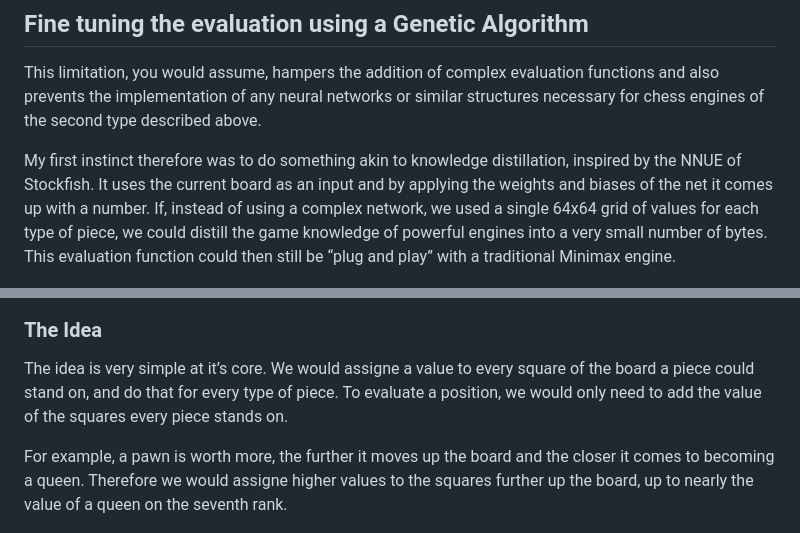
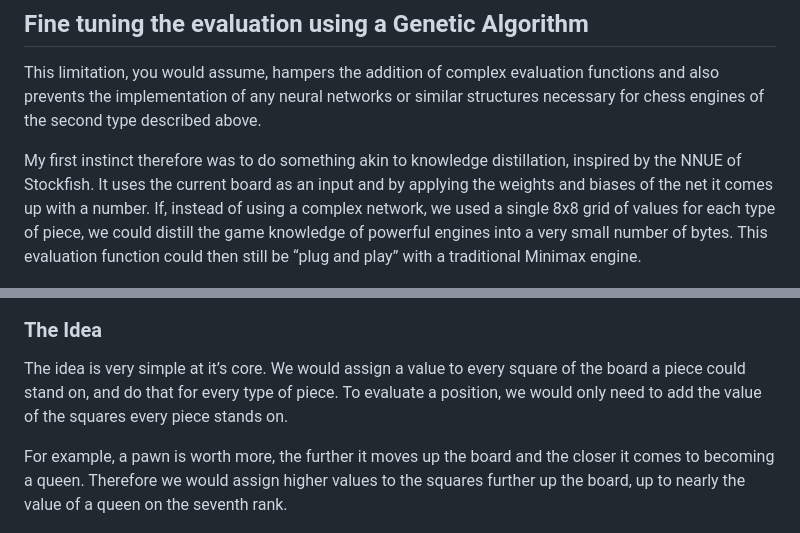
Before and after one commit to obrhubr/chess-challenge-participation, a Markdown page: README.md, 2 parts joined by grey strips. Rendered like a GitHub page.

```diff
--- a/README.md
+++ b/README.md
@@ -135,7 +135,7 @@ My simulation outputs a projected evolution of the time allocated to calculate t
 
 This limitation, you would assume, hampers the addition of complex evaluation functions and also prevents the implementation of any neural networks or similar structures necessary for chess engines of the second type described above.
 
-My first instinct therefore was to do something akin to knowledge distillation, inspired by the NNUE of Stockfish. It uses the current board as an input and by applying the weights and biases of the net it comes up with a number. If, instead of using a complex network, we used a single 64x64 grid of values for each type of piece, we could distill the game knowledge of powerful engines into a very small number of bytes. This evaluation function could then still be “plug and play” with a traditional Minimax engine.
+My first instinct therefore was to do something akin to knowledge distillation, inspired by the NNUE of Stockfish. It uses the current board as an input and by applying the weights and biases of the net it comes up with a number. If, instead of using a complex network, we used a single 8x8 grid of values for each type of piece, we could distill the game knowledge of powerful engines into a very small number of bytes. This evaluation function could then still be “plug and play” with a traditional Minimax engine.
 
 <p align="center">
 	<img alt="NNUE vs our model" src=".github/images/nnuevsmy.png" data-canonical-src=".github/images/nnuevsmy.png" width="800"/>
@@ -143,9 +143,9 @@ My first instinct therefore was to do something akin to knowledge distillation,
 
 ### The Idea
 
-The idea is very simple at it’s core. We would assigne a value to every square of the board a piece could stand on, and do that for every type of piece. To evaluate a position, we would only need to add the value of the squares every piece stands on.
+The idea is very simple at it’s core. We would assign a value to every square of the board a piece could stand on, and do that for every type of piece. To evaluate a position, we would only need to add the value of the squares every piece stands on.
 
-For example, a pawn is worth more, the further it moves up the board and the closer it comes to becoming a queen. Therefore we would assigne higher values to the squares further up the board, up to nearly the value of a queen on the seventh rank.
+For example, a pawn is worth more, the further it moves up the board and the closer it comes to becoming a queen. Therefore we would assign higher values to the squares further up the board, up to nearly the value of a queen on the seventh rank.
 
 <p align="center">
 	<img alt="Naive values for the pawn weights" src=".github/images/pawnvalues.png" data-canonical-src=".github/images/pawnvalues.png" width="200"/>
```
